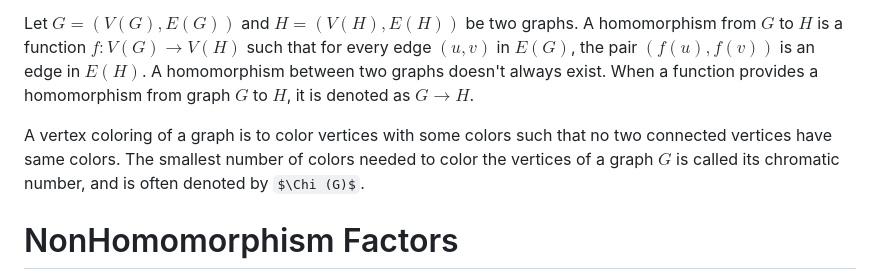
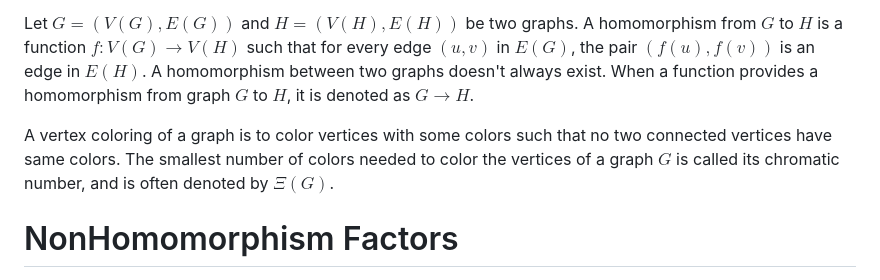
Before and after one commit to rostam/NonHomomorphism, a Markdown page: README.md, the part around the change. Rendered like a GitHub page; some formulas as TeX source.

```diff
--- a/README.md
+++ b/README.md
@@ -3,7 +3,7 @@ In this section, I aim to present a series of results that build upon the defini
 
 Let $G=(V(G),E(G))$ and $H=(V(H),E(H))$ be two graphs. A homomorphism from $G$ to $H$ is a function $f:V(G)→V(H)$ such that for every edge $(u,v)$ in $E(G)$, the pair $(f(u),f(v))$ is an edge in $E(H)$. A homomorphism between two graphs doesn't always exist. When a function provides a homomorphism from graph $G$ to $H$, it is denoted as $G\rightarrow H$.
 
-A vertex coloring of a graph is to color vertices with some colors such that no two connected vertices have same colors. The smallest number of colors needed to color the vertices of a graph $G$ is called its chromatic number, and is often denoted by $\Chi (G)$.
+A vertex coloring of a graph is to color vertices with some colors such that no two connected vertices have same colors. The smallest number of colors needed to color the vertices of a graph $G$ is called its chromatic number, and is often denoted by $\Xi (G)$.
 
 # NonHomomorphism Factors
 The concept of NonHomomorphism Factors was first introduced in [[1]](#1). While the thesis explores various definitions, here we will focus on a particular version to extend upon. Let's define the Non-Homomorphism Factor between two graphs $G$ and $H$,  denoted as $|G,H|$. as the fewest number of edges one must remove from $G$ to establish at lease one homomorphism from $G$ to $H$. So, if there is already a homomorphism from $G$ to $H$, the nonhomomorphism factor is $0$. Here are some more examples:
```
